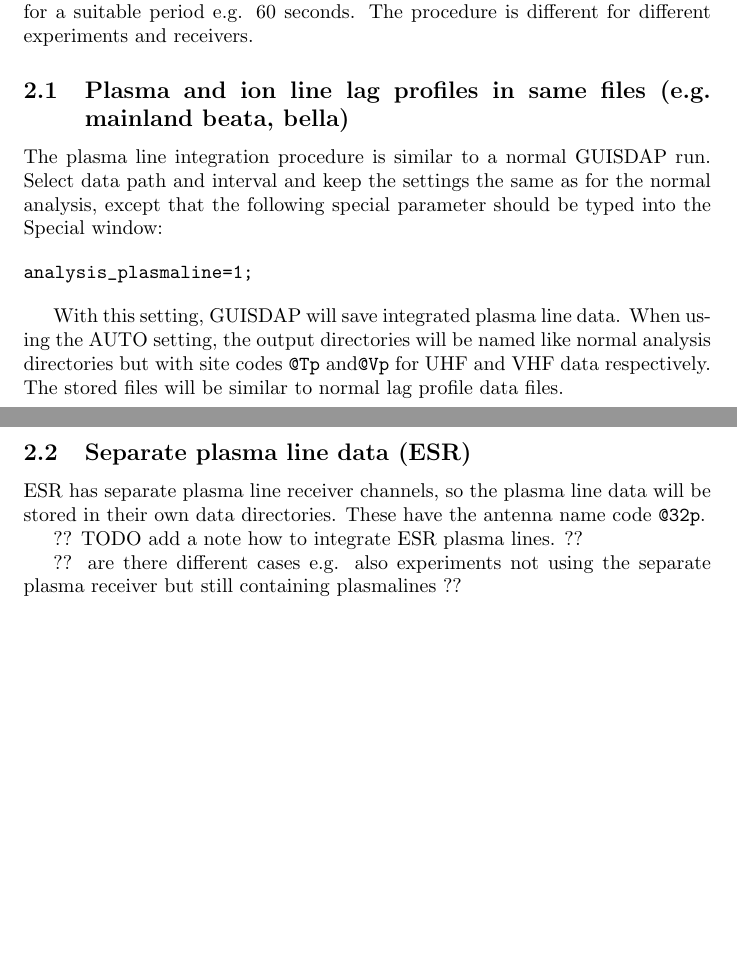
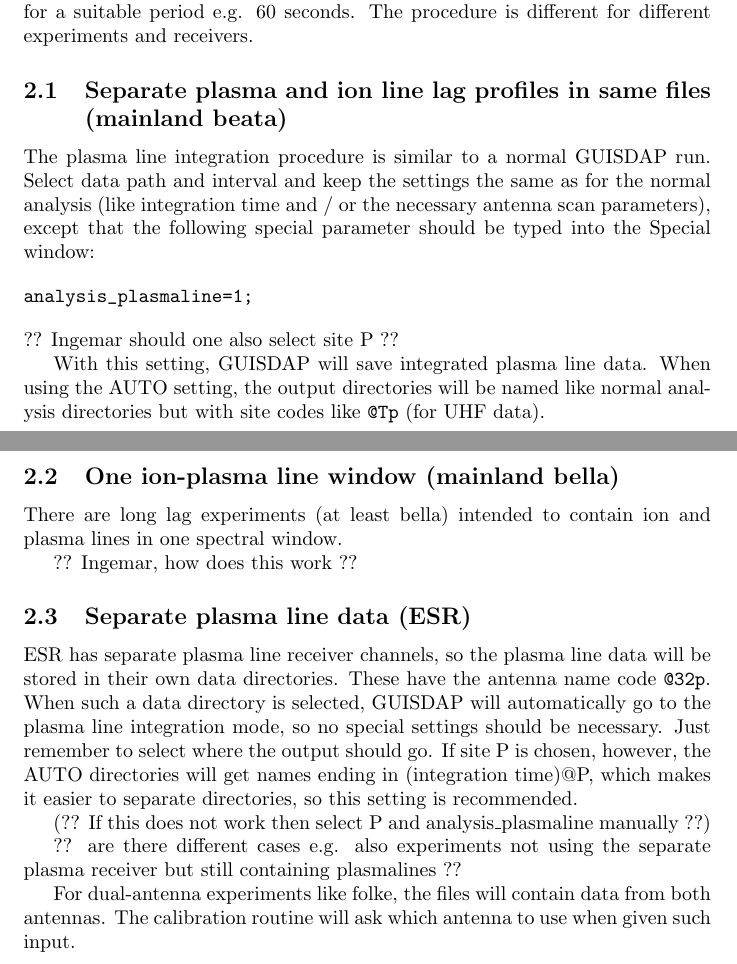
Before and after one commit to cfenell/plasma-howto, a LaTeX document (plasma-howto.tex): two parts of pages 1 and 2 of 7 before the commit and two parts of pages 1 and 2 of 8 after it, joined at a grey line, cut so that both start at the same text, the shorter picture padded with empty space. Compiled offline with pdfLaTeX.

Commit message:
Update on Overleaf.

```diff
--- a/plasma-howto.tex
+++ b/plasma-howto.tex
@@ -37,23 +37,30 @@ integrated for a suitable period e.g. 60 seconds. The procedure is
 different for different experiments and receivers.
 
 
-\subsection{Plasma and ion line lag profiles in same files (e.g. mainland beata, bella)}
+\subsection{Separate plasma and ion line lag profiles in same files (mainland beata)}
 \label{sec:plasma-ion-lines}
 
 The plasma line integration procedure is similar to a normal GUISDAP
 run. Select data path and interval and keep the settings the same as
-for the normal analysis, except that the following special parameter
+for the normal analysis (like integration time and / or the necessary antenna scan parameters),
+except that the following special parameter
 should be typed into the Special window:
 
 \begin{verbatim}
 analysis_plasmaline=1;
 \end{verbatim}
+?? Ingemar should one also select site P ??
 
 With this setting, GUISDAP will save integrated plasma line data.
 When using the AUTO setting, the output directories will be named like
-normal analysis directories but with site codes \texttt{@Tp}
-and\texttt{@Vp} for UHF and VHF data respectively. The stored files
-will be similar to normal lag profile data files.
+normal analysis directories but with site codes like \texttt{@Tp} (for UHF data).
+
+
+\subsection{One ion-plasma line window (mainland bella)}
+
+There are long lag experiments (at least bella) intended to contain ion and plasma lines in one spectral window.
+
+?? Ingemar, how does this work ??
 
 
 \subsection{Separate plasma line data (ESR)}
@@ -61,12 +68,15 @@ will be similar to normal lag profile data files.
 
 ESR has separate plasma line receiver channels, so the plasma line
 data will be stored in their own data directories. These have the
-antenna name code \texttt{@32p}.
+antenna name code \texttt{@32p}. When such a data directory is selected, GUISDAP will automatically go to the plasma line integration mode, so no special settings should be necessary. Just remember to select where the output should go.
+If site P is chosen, however, the AUTO directories will get names ending in (integration time)@P, which makes it easier to separate directories, so this setting is recommended.
 
-?? TODO add a note how to integrate ESR plasma lines. ??
+(?? If this does not work then select P and analysis\_plasmaline manually ??)
 
 ?? are there different cases e.g. also experiments not using the
 separate plasma receiver but still containing plasmalines ??
+
+For dual-antenna experiments like folke, the files will contain data from both antennas. The calibration routine will ask which antenna to use when given such input.
 
 
 \clearpage{}
```
Also changed, not shown: plasma-howto.tex (2 more changed lines).
